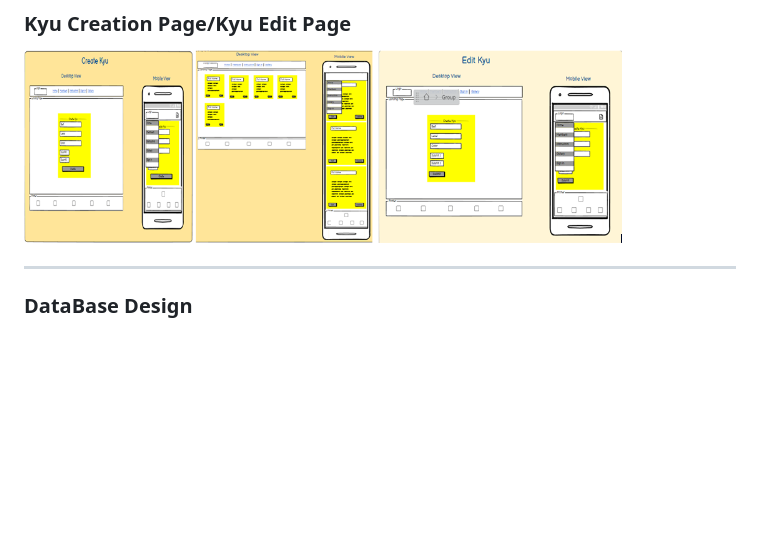
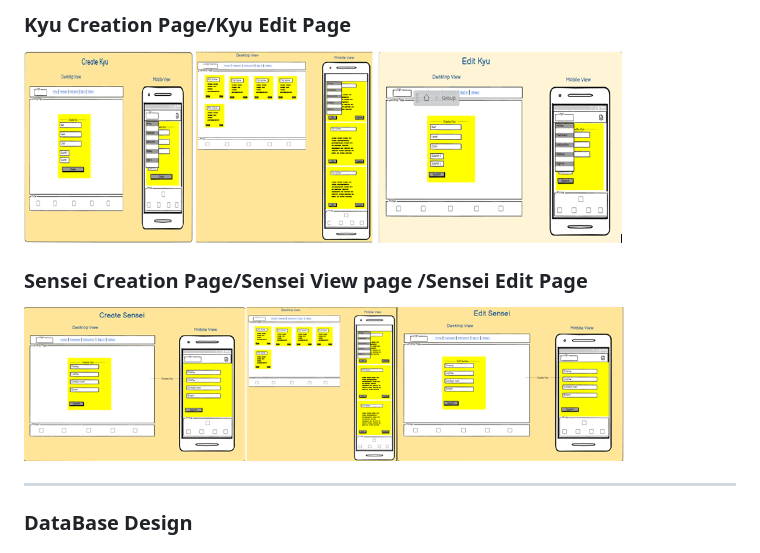
Before and after one commit to Shaga-Matula/Shotokan-Karate, a Markdown page: README.md, the part around the change. Drawn GitHub-style; pictures changed too: static/images/readme/ssensiecreateeditview.png (added); blank space fills up the shorter version.

Commit message:
edit readme with more image senseipage

```diff
--- a/README.md
+++ b/README.md
@@ -109,7 +109,9 @@ Improve website accessibility: This goal involves making the website more access
 
 <img src="static/images/readme/kyucreateviewedit.png"  alt="Registration page view" height="200" width="600">
 
+### Sensei Creation Page/Sensei View page /Sensei Edit Page
 
+<img src="static/images/readme/ssensiecreateeditview.png"  alt="Landing page view" height="200" width="600">
 
 <hr style="border:1px solid white">
 
```
